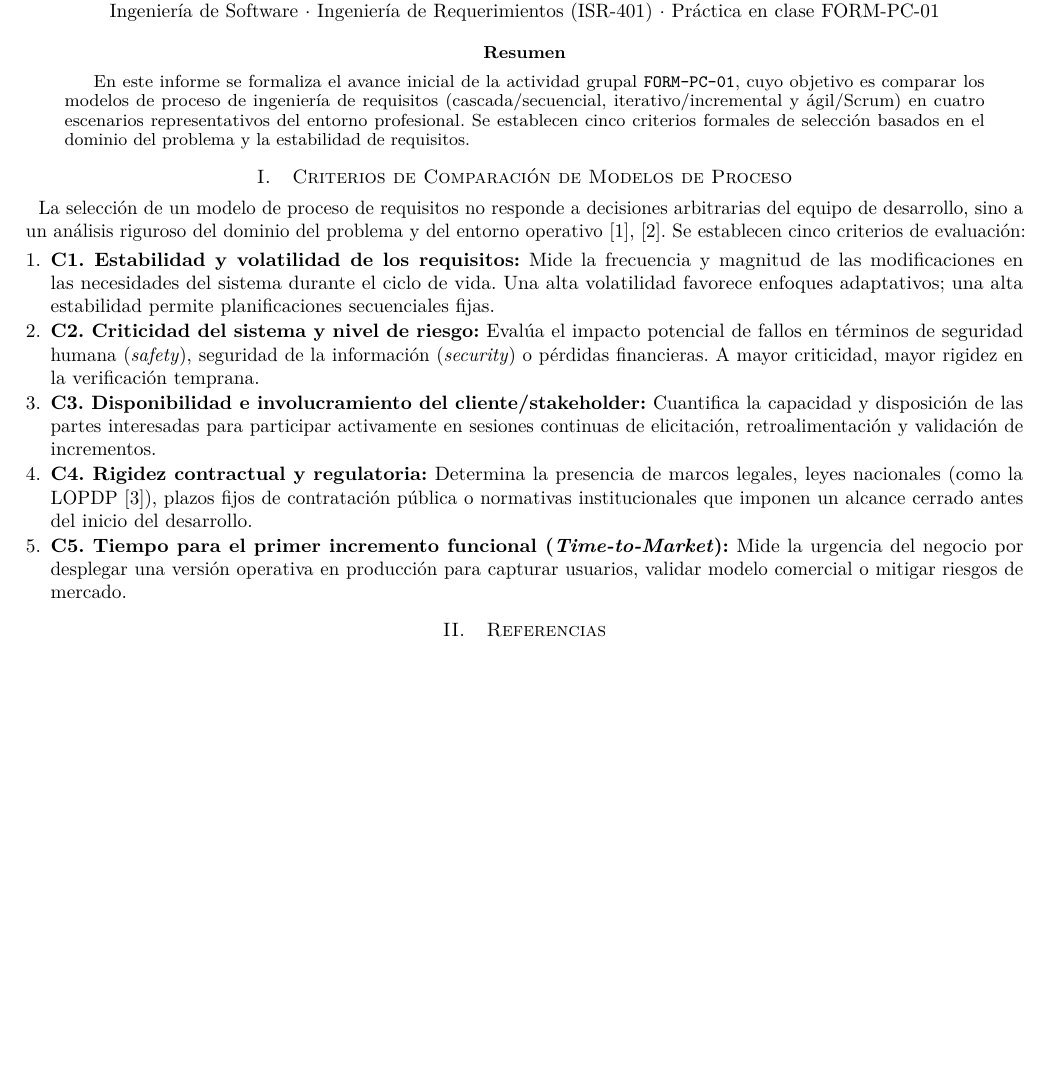
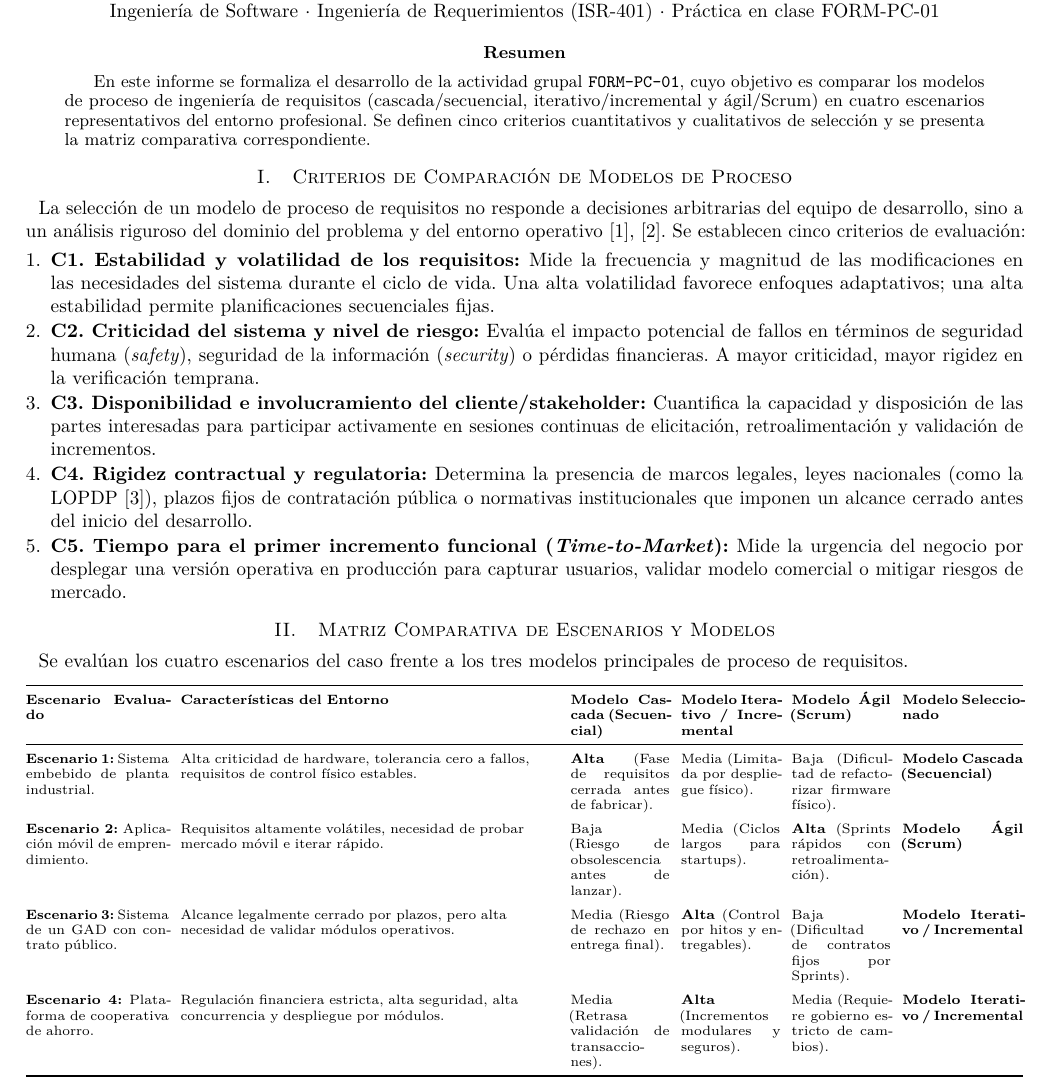
Before and after one commit to josegilcesc/ISR401-FORM-PC-01-GRUPO-GRV, a LaTeX paper (main.tex): part of the page before the commit and part of page 1 of 2 after it, cut so that both start at the same text, the shorter picture padded with empty space. Compiled offline with pdfLaTeX.

Commit message:
Agrega matriz comparativa de escenarios y modelos
- Agrega la sección 2: matriz comparativa de los 4 escenarios frente a los modelos Cascada, Iterativo/Incremental y Ágil (Scrum).
- Valoración Alta/Media/Baja de cada modelo y modelo seleccionado por escenario.
- Actualiza el resumen y el PDF compilado.

```diff
--- a/main.tex
+++ b/main.tex
@@ -40,7 +40,7 @@
 	\maketitle
 
 	\begin{abstract}
-		En este informe se formaliza el avance inicial de la actividad grupal \texttt{FORM-PC-01}, cuyo objetivo es comparar los modelos de proceso de ingeniería de requisitos (cascada/secuencial, iterativo/incremental y ágil/Scrum) en cuatro escenarios representativos del entorno profesional. Se establecen cinco criterios formales de selección basados en el dominio del problema y la estabilidad de requisitos.
+		En este informe se formaliza el desarrollo de la actividad grupal \texttt{FORM-PC-01}, cuyo objetivo es comparar los modelos de proceso de ingeniería de requisitos (cascada/secuencial, iterativo/incremental y ágil/Scrum) en cuatro escenarios representativos del entorno profesional. Se definen cinco criterios cuantitativos y cualitativos de selección y se presenta la matriz comparativa correspondiente.
 	\end{abstract}
 
 	\section{Criterios de Comparación de Modelos de Proceso}
@@ -54,6 +54,28 @@
 		\item \textbf{C5. Tiempo para el primer incremento funcional (\emph{Time-to-Market}):} Mide la urgencia del negocio por desplegar una versión operativa en producción para capturar usuarios, validar modelo comercial o mitigar riesgos de mercado.
 	\end{enumerate}
 
+	\section{Matriz Comparativa de Escenarios y Modelos}
+	Se evalúan los cuatro escenarios del caso frente a los tres modelos principales de proceso de requisitos.
+
+	\begin{center}
+		\centering
+		\scriptsize
+		\setlength{\tabcolsep}{3pt}
+		\begin{tabularx}{\textwidth}{@{}p{2.6cm} Y p{1.8cm} p{1.8cm} p{1.8cm} p{2.2cm}@{}}
+			\toprule
+			\textbf{Escenario Evaluado} & \textbf{Características del Entorno} & \textbf{Modelo Cascada (Secuencial)} & \textbf{Modelo Iterativo / Incremental} & \textbf{Modelo Ágil (Scrum)} & \textbf{Modelo Seleccionado}\\
+			\midrule
+			\textbf{Escenario 1:} Sistema embebido de planta industrial. & Alta criticidad de hardware, tolerancia cero a fallos, requisitos de control físico estables. & \textbf{Alta} (Fase de requisitos cerrada antes de fabricar). & Media (Limitada por despliegue físico). & Baja (Dificultad de refactorizar firmware físico). & \textbf{Modelo Cascada (Secuencial)} \\
+			\addlinespace[3pt]
+			\textbf{Escenario 2:} Aplicación móvil de emprendimiento. & Requisitos altamente volátiles, necesidad de probar mercado móvil e iterar rápido. & Baja (Riesgo de obsolescencia antes de lanzar). & Media (Ciclos largos para startups). & \textbf{Alta} (Sprints rápidos con retroalimentación). & \textbf{Modelo Ágil (Scrum)} \\
+			\addlinespace[3pt]
+			\textbf{Escenario 3:} Sistema de un GAD con contrato público. & Alcance legalmente cerrado por plazos, pero alta necesidad de validar módulos operativos. & Media (Riesgo de rechazo en entrega final). & \textbf{Alta} (Control por hitos y entregables). & Baja (Dificultad de contratos fijos por Sprints). & \textbf{Modelo Iterativo / Incremental} \\
+			\addlinespace[3pt]
+			\textbf{Escenario 4:} Plataforma de cooperativa de ahorro. & Regulación financiera estricta, alta seguridad, alta concurrencia y despliegue por módulos. & Media (Retrasa validación de transacciones). & \textbf{Alta} (Incrementos modulares y seguros). & Media (Requiere gobierno estricto de cambios). & \textbf{Modelo Iterativo / Incremental} \\
+			\bottomrule
+		\end{tabularx}
+	\end{center}
+
 	\section{Referencias}
 	\printbibliography[heading=none]
 
```
Also changed, not shown: main.pdf.
